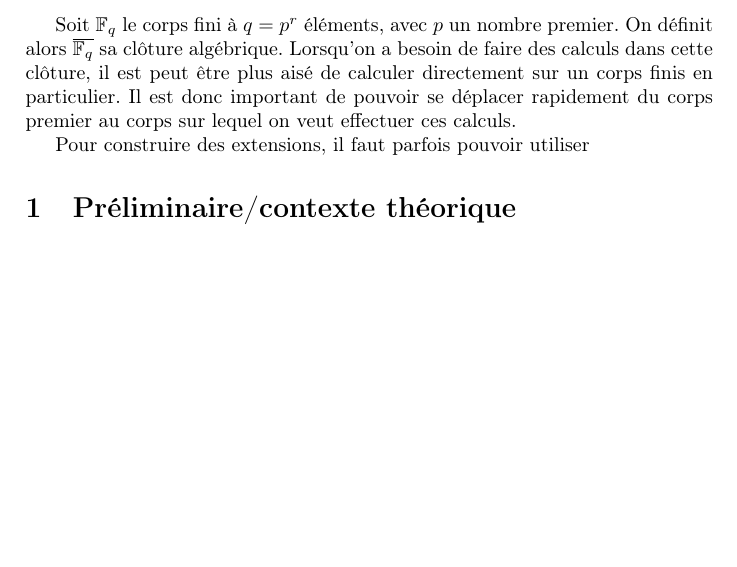
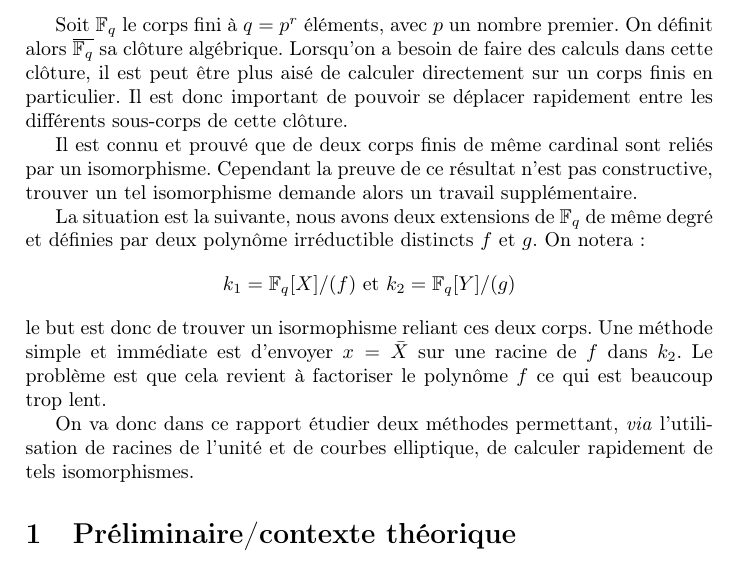
Before and after one commit to brieulle/Rains-pinch, a LaTeX document (latex/plan.tex): part of page 1 of 2, cut so that both start at the same text, the shorter picture padded with empty space. Compiled offline with pdfLaTeX.

Commit message:
Update plant.tex

```diff
--- a/latex/plan.tex
+++ b/latex/plan.tex
@@ -38,9 +38,22 @@ Soit $\GF{q}$ le corps fini à $q = p^r$ éléments, avec $p$ un nombre premier.
 définit alors $\overline{\GF{q}}$ sa clôture algébrique. Lorsqu'on a besoin de
 faire des calculs dans cette clôture, il est peut être plus aisé de calculer
 directement sur un corps finis en particulier. Il est donc important de pouvoir
-se déplacer rapidement du corps premier au corps sur lequel on veut effectuer
-ces calculs.\par
-Pour construire des extensions, il faut parfois pouvoir utiliser
+se déplacer rapidement entre les différents sous-corps de cette clôture.\par
+Il est connu et prouvé que de deux corps finis de même cardinal sont reliés par
+un isomorphisme. Cependant la preuve de ce résultat n'est pas constructive,
+trouver un tel isomorphisme demande alors un travail supplémentaire.\par
+La situation est la suivante, nous avons deux extensions de $\GF{q}$ de même
+degré et définies par deux polynôme irréductible distincts $f$ et $g$. On notera
+:
+\[k_1=\GF{q}[X]/(f)\textup{ et }k_2=\GF{q}[Y]/(g)\]
+le but est donc de trouver un isormophisme reliant ces deux corps. Une méthode
+simple et immédiate est d'envoyer $x = \bar{X}$ sur une racine de $f$ dans
+$k_2$. Le problème est que cela revient à factoriser le polynôme $f$ ce qui est
+beaucoup trop lent.\par
+On va donc dans ce rapport étudier deux méthodes permettant, \textit{via}
+l'utilisation de racines de l'unité et de courbes elliptique, de calculer
+rapidement de tels isomorphismes.
+
 
 \section{Préliminaire/contexte théorique}
 \subsection{Corps finis}
```
